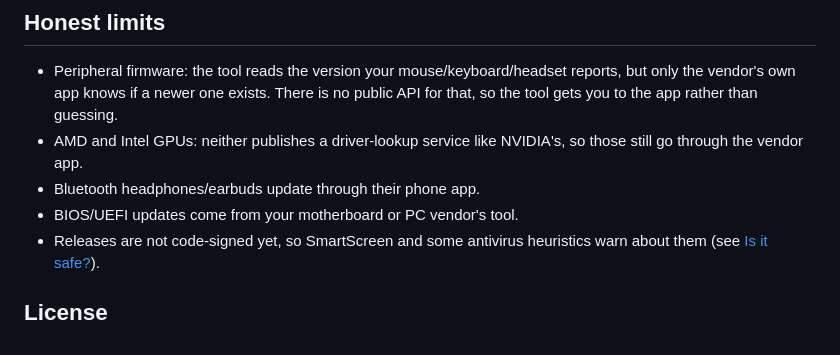
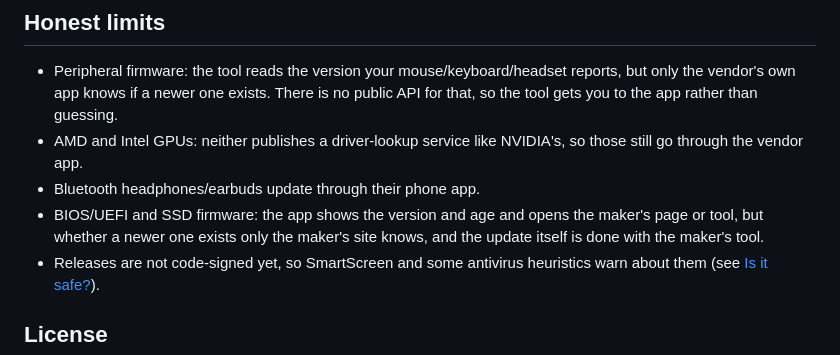
Before and after one commit to mwmiller99-dot/MillerDriverUpdater, a Markdown page: README.md, the part around one of its changes. Rendered like a GitHub page.

```diff
--- a/README.md
+++ b/README.md
@@ -200,7 +205,8 @@ SECURITY.md, CHANGELOG.md, CONTRIBUTING.md, .github/ISSUE_TEMPLATE   security po
 - Peripheral firmware: the tool reads the version your mouse/keyboard/headset reports, but only the vendor's own app knows if a newer one exists. There is no public API for that, so the tool gets you to the app rather than guessing.
 - AMD and Intel GPUs: neither publishes a driver-lookup service like NVIDIA's, so those still go through the vendor app.
 - Bluetooth headphones/earbuds update through their phone app.
-- BIOS/UEFI updates come from your motherboard or PC vendor's tool.
+- BIOS/UEFI and SSD firmware: the app shows the version and age and opens the maker's page or tool, but whether a
+  newer one exists only the maker's site knows, and the update itself is done with the maker's tool.
 - Releases are not code-signed yet, so SmartScreen and some antivirus heuristics warn about them (see [Is it safe?](#is-it-safe)).
 
 ## License
```
Also changed, not shown: other parts of README.md (+6 -1 lines), CHANGELOG.md (+9 -0 lines), CLAUDE.md (+8 -0 lines), docs/screenshot-dark.png, docs/screenshot-light.png, 6 other files.
